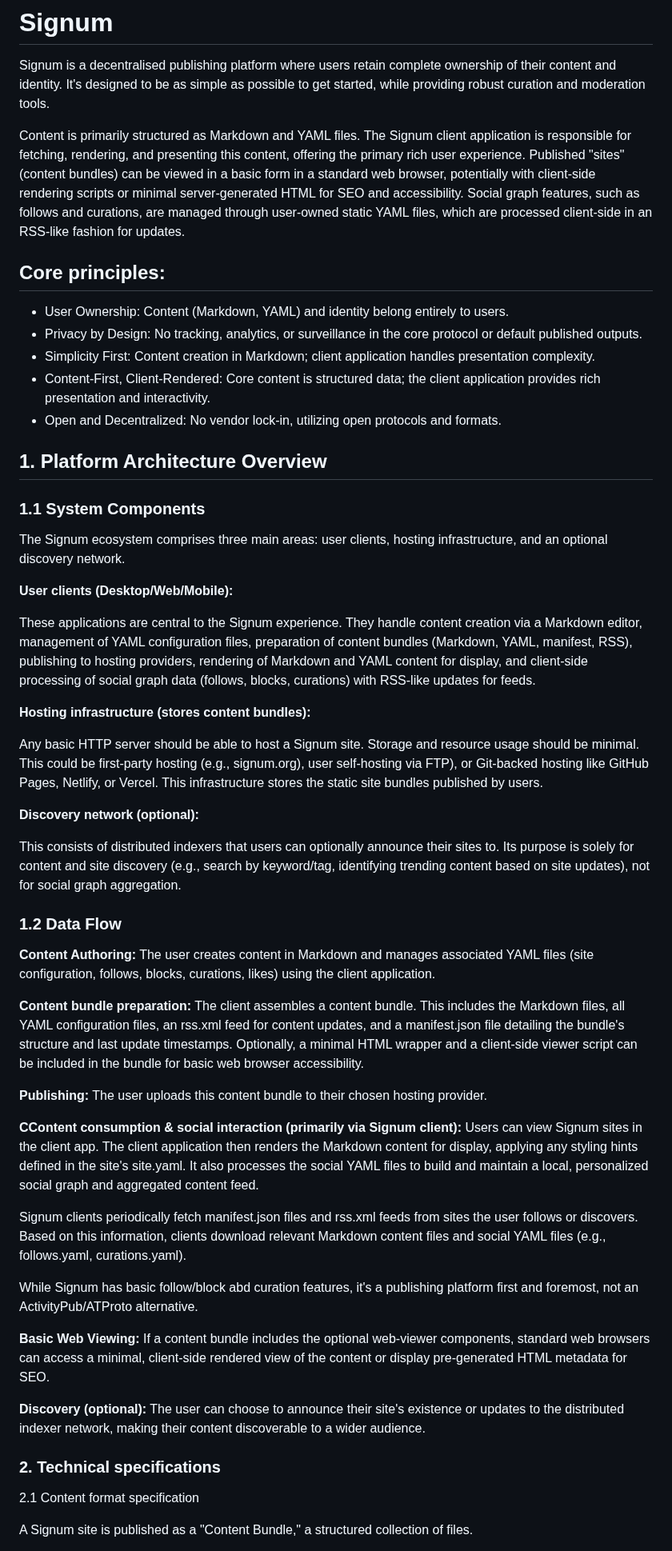
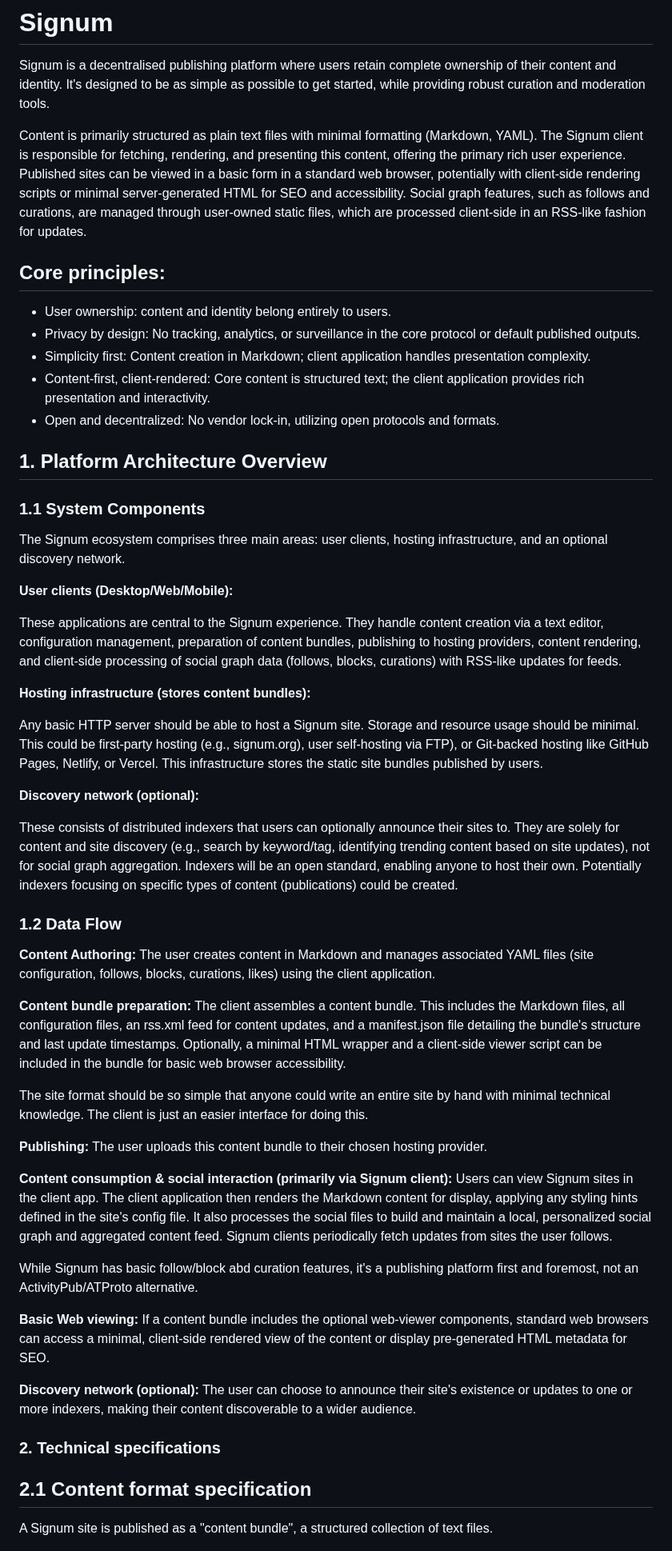
Before and after one commit to MattKevan/signum, a Markdown page: README.md, the part around one of its changes. Shown at 80% size. Rendered like a GitHub page.

```diff
--- a/README.md
+++ b/README.md
@@ -2,15 +2,15 @@
 
 Signum is a decentralised publishing platform where users retain complete ownership of their content and identity. It's designed to be as simple as possible to get started, while providing robust curation and moderation tools.
 
-Content is primarily structured as Markdown and YAML files. The Signum client application is responsible for fetching, rendering, and presenting this content, offering the primary rich user experience. Published "sites" (content bundles) can be viewed in a basic form in a standard web browser, potentially with client-side rendering scripts or minimal server-generated HTML for SEO and accessibility. Social graph features, such as follows and curations, are managed through user-owned static YAML files, which are processed client-side in an RSS-like fashion for updates.
+Content is primarily structured as plain text files with minimal formatting (Markdown, YAML). The Signum client is responsible for fetching, rendering, and presenting this content, offering the primary rich user experience. Published sites can be viewed in a basic form in a standard web browser, potentially with client-side rendering scripts or minimal server-generated HTML for SEO and accessibility. Social graph features, such as follows and curations, are managed through user-owned static files, which are processed client-side in an RSS-like fashion for updates.
 
 ## Core principles:
 
-* User Ownership: Content (Markdown, YAML) and identity belong entirely to users.
-* Privacy by Design: No tracking, analytics, or surveillance in the core protocol or default published outputs.
-* Simplicity First: Content creation in Markdown; client application handles presentation complexity.
-* Content-First, Client-Rendered: Core content is structured data; the client application provides rich presentation and interactivity.
-* Open and Decentralized: No vendor lock-in, utilizing open protocols and formats.
+* User ownership: content and identity belong entirely to users.
+* Privacy by design: No tracking, analytics, or surveillance in the core protocol or default published outputs.
+* Simplicity first: Content creation in Markdown; client application handles presentation complexity.
+* Content-first, client-rendered: Core content is structured text; the client application provides rich presentation and interactivity.
+* Open and decentralized: No vendor lock-in, utilizing open protocols and formats.
 
 ## 1. Platform Architecture Overview
 
@@ -20,7 +20,7 @@ The Signum ecosystem comprises three main areas: user clients, hosting infrastru
 
 **User clients (Desktop/Web/Mobile):**
 
-These applications are central to the Signum experience. They handle content creation via a Markdown editor, management of YAML configuration files, preparation of content bundles (Markdown, YAML, manifest, RSS), publishing to hosting providers, rendering of Markdown and YAML content for display, and client-side processing of social graph data (follows, blocks, curations) with RSS-like updates for feeds.
+These applications are central to the Signum experience. They handle content creation via a text editor, configuration management, preparation of content bundles, publishing to hosting providers, content rendering, and client-side processing of social graph data (follows, blocks, curations) with RSS-like updates for feeds.
 
 **Hosting infrastructure (stores content bundles):**
 
@@ -28,30 +28,29 @@ Any basic HTTP server should be able to host a Signum site. Storage and resource
 
 **Discovery network (optional):**
 
-This consists of distributed indexers that users can optionally announce their sites to. Its purpose is solely for content and site discovery (e.g., search by keyword/tag, identifying trending content based on site updates), not for social graph aggregation.
+These consists of distributed indexers that users can optionally announce their sites to. They are solely for content and site discovery (e.g., search by keyword/tag, identifying trending content based on site updates), not for social graph aggregation. Indexers will be an open standard, enabling anyone to host their own. Potentially indexers focusing on specific types of content (publications) could be created.
 
 ### 1.2 Data Flow
 
 **Content Authoring:** The user creates content in Markdown and manages associated YAML files (site configuration, follows, blocks, curations, likes) using the client application.
 
-**Content bundle preparation:** The client assembles a content bundle. This includes the Markdown files, all YAML configuration files, an rss.xml feed for content updates, and a manifest.json file detailing the bundle's structure and last update timestamps. Optionally, a minimal HTML wrapper and a client-side viewer script can be included in the bundle for basic web browser accessibility.
+**Content bundle preparation:** The client assembles a content bundle. This includes the Markdown files, all  configuration files, an rss.xml feed for content updates, and a manifest.json file detailing the bundle's structure and last update timestamps. Optionally, a minimal HTML wrapper and a client-side viewer script can be included in the bundle for basic web browser accessibility.
+
+The site format should be so simple that anyone could write an entire site by hand with minimal technical knowledge. The client is just an easier interface for doing this.
 
 **Publishing:** The user uploads this content bundle to their chosen hosting provider.
 
-
-**CContent consumption & social interaction (primarily via Signum client):** Users can view Signum sites in the client app. The client application then renders the Markdown content for display, applying any styling hints defined in the site's site.yaml. It also processes the social YAML files to build and maintain a local, personalized social graph and aggregated content feed.
-
-Signum clients periodically fetch manifest.json files and rss.xml feeds from sites the user follows or discovers. Based on this information, clients download relevant Markdown content files and social YAML files (e.g., follows.yaml, curations.yaml).
+**Content consumption & social interaction (primarily via Signum client):** Users can view Signum sites in the client app. The client application then renders the Markdown content for display, applying any styling hints defined in the site's config file. It also processes the social files to build and maintain a local, personalized social graph and aggregated content feed. Signum clients periodically fetch updates from sites the user follows.
 
 While Signum has basic follow/block abd curation features, it's a publishing platform first and foremost, not an ActivityPub/ATProto alternative.
 
-**Basic Web Viewing:** If a content bundle includes the optional web-viewer components, standard web browsers can access a minimal, client-side rendered view of the content or display pre-generated HTML metadata for SEO.
+**Basic Web viewing:** If a content bundle includes the optional web-viewer components, standard web browsers can access a minimal, client-side rendered view of the content or display pre-generated HTML metadata for SEO.
 
-**Discovery (optional):** The user can choose to announce their site's existence or updates to the distributed indexer network, making their content discoverable to a wider audience.
+**Discovery network (optional):** The user can choose to announce their site's existence or updates to one or more indexers, making their content discoverable to a wider audience.
 
 ### 2. Technical specifications
 
-2.1 Content format specification
+## 2.1 Content format specification
 
-A Signum site is published as a "Content Bundle," a structured collection of files.
+A Signum site is published as a "content bundle", a structured collection of text files.
 
```
Also changed, not shown: other parts of README.md (+85 -60 lines).
